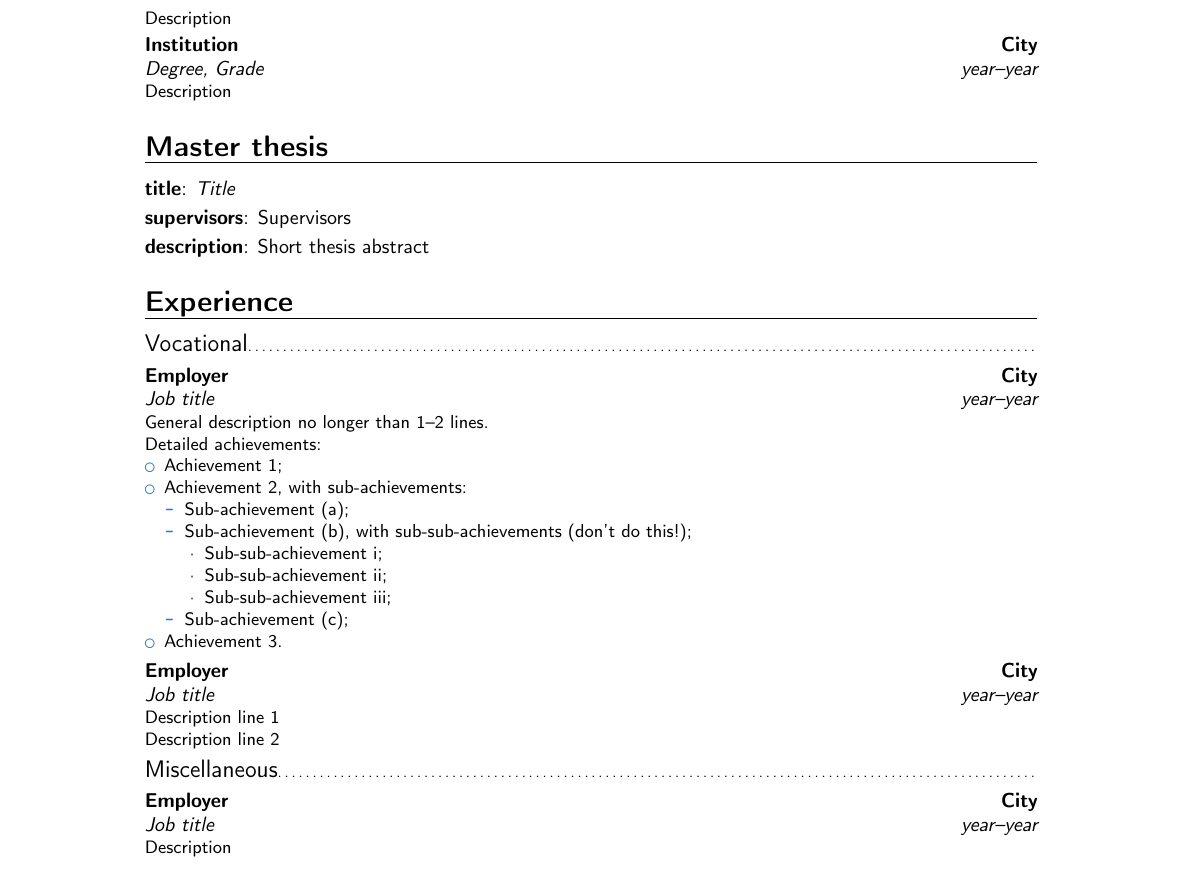
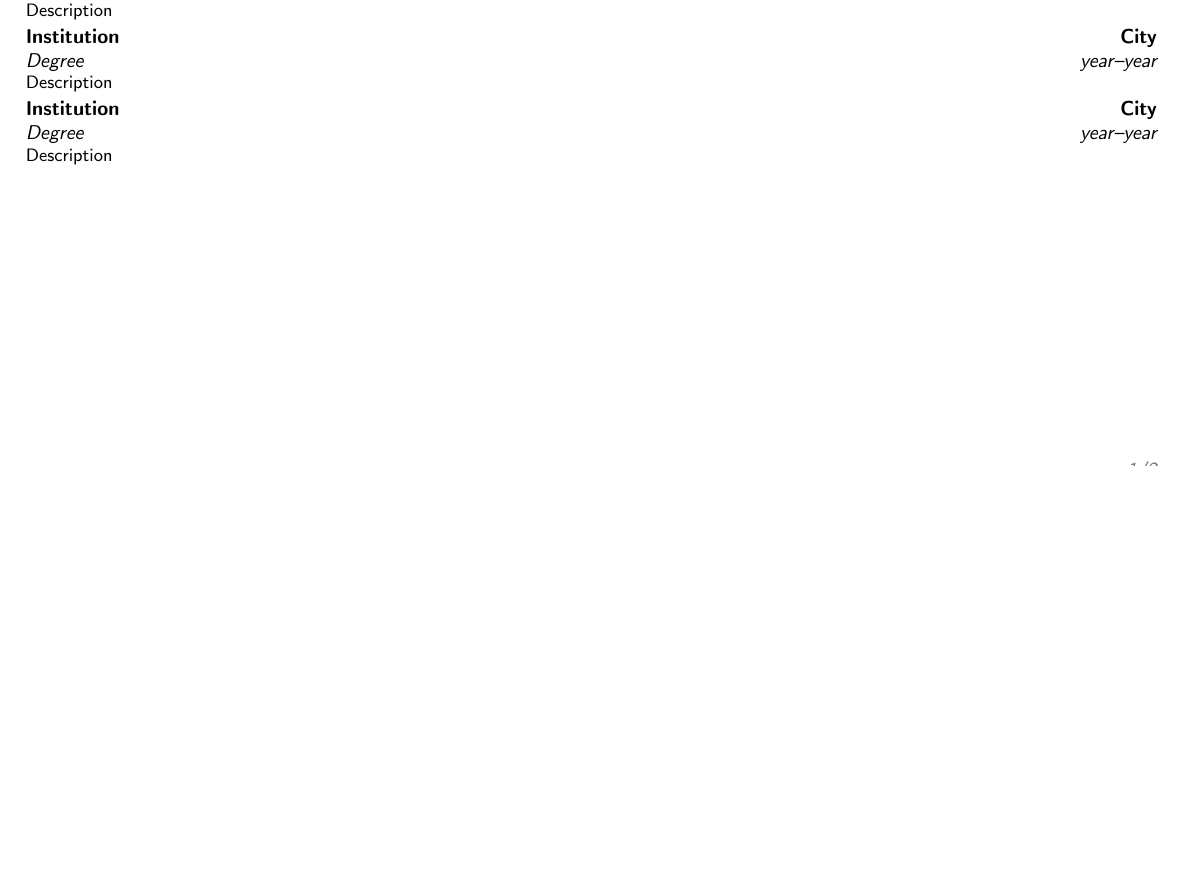
Before and after one commit to mastokley/dotfiles, a LaTeX CV (Michael Stokley Resume.tex): part of page 2 of 4 before the commit and part of page 1 of 2 after it, cut so that both start at the same text, the shorter picture padded with empty space. Compiled offline with pdfLaTeX.

Commit message:
clean up unused sections

```diff
--- a/Michael Stokley Resume.tex
+++ b/Michael Stokley Resume.tex
@@ -24,7 +23,7 @@
 \usepackage{verbatim}
 
 % adjust the page margins
-\usepackage[scale=0.75]{geometry}
+\usepackage[scale=0.95]{geometry}
 \setlength{\hintscolumnwidth}{3cm}                % if you want to change the width of the column with the dates
 %\setlength{\makecvtitlenamewidth}{10cm}           % for the 'classic' style, if you want to force the width allocated to your name and avoid line breaks. be careful though, the length is normally calculated to avoid any overlap with your personal info; use this at your own typographical risks...
 
@@ -142,33 +130,19 @@ AWS Deployment, Heroku Deployment, Ansible, PostgreSQL, Nginx, Gunicorn, Scheme
     \end{itemize}}
 
 \section{Education}
-\cventry{year--year}{Degree}{Institution}{City}{\textit{Grade}}{Description}  % arguments 3 to 6 can be left empty
-\cventry{year--year}{Degree}{Institution}{City}{\textit{Grade}}{Description}
+\cventry
+{year--year}
+{Degree}
+{Institution}
+{City}
+{}
+{Description}
 
-\section{Master thesis}
-\cvitem{title}{\emph{Title}}
-\cvitem{supervisors}{Supervisors}
-\cvitem{description}{Short thesis abstract}
+\cventry
+{year--year}
+{Degree}
+{Institution}
+{City}
+{}
+{Description}
 
-\section{Experience}
-\subsection{Vocational}
-\cventry{year--year}{Job title}{Employer}{City}{}{General description no longer than 1--2 lines.\newline{}%
-Detailed achievements:%
-\begin{itemize}%
-\item Achievement 1;
-\item Achievement 2, with sub-achievements:
-  \begin{itemize}%
-  \item Sub-achievement (a);
-  \item Sub-achievement (b), with sub-sub-achievements (don't do this!);
-    \begin{itemize}
-    \item Sub-sub-achievement i;
-    \item Sub-sub-achievement ii;
-    \item Sub-sub-achievement iii;
-    \end{itemize}
-  \item Sub-achievement (c);
-  \end{itemize}
-\item Achievement 3.
-\end{itemize}}
-\cventry{year--year}{Job title}{Employer}{City}{}{Description line 1\newline{}Description line 2}
-\subsection{Miscellaneous}
-\cventry{year--year}{Job title}{Employer}{City}{}{Description}
@@ -189 +149,7 @@ Detailed achievements:%
-\cvitem{hobby 3}{Description}
+\cventry
+{year--year}
+{Degree}
+{Institution}
+{City}
+{}
+{Description}
```
Also changed, not shown: Michael Stokley Resume.pdf, Michael Stokley Resume.tex (59 more changed lines).
